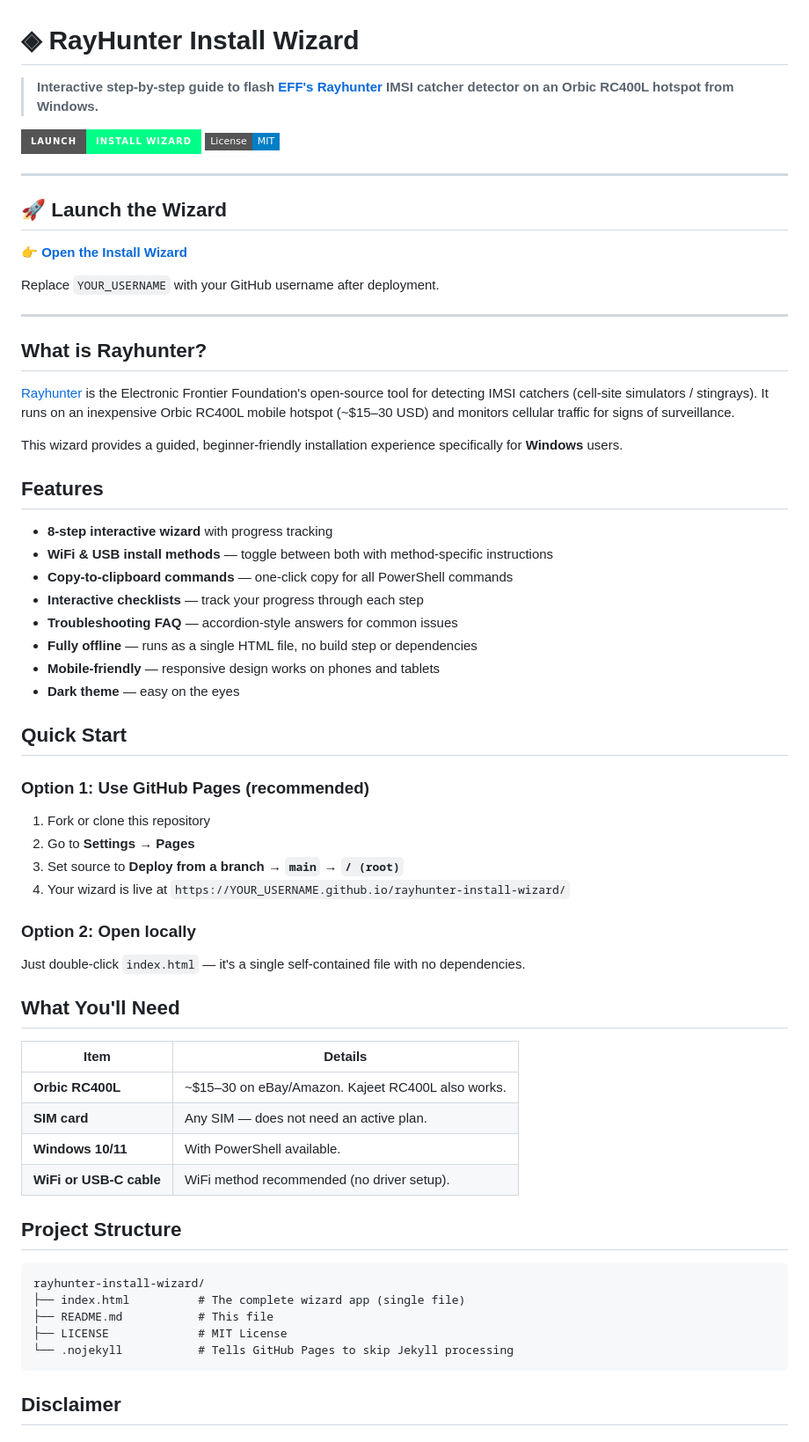
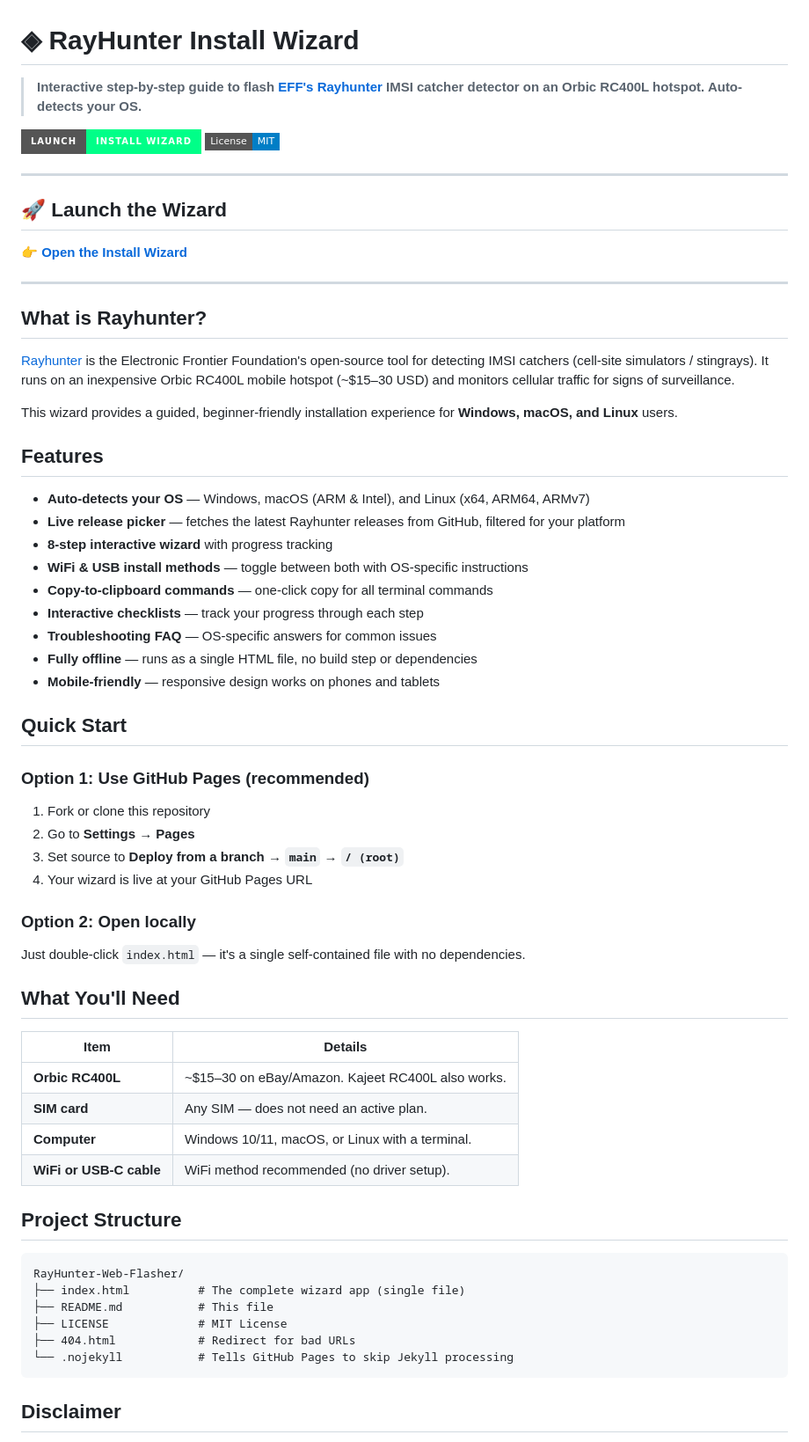
Before and after one commit to RadDad87/RayHunter-Web-Flasher, a Markdown page: README.md, the part around one of its changes. Shown at 88% size. GitHub-like rendering; badges without logos.

````diff
--- a/README.md
+++ b/README.md
@@ -1,4 +1,4 @@
 # ◈ RayHunter Install Wizard
 
-> **Interactive step-by-step guide to flash [EFF's Rayhunter](https://github.com/EFForg/rayhunter) IMSI catcher detector on an Orbic RC400L hotspot from Windows.**
+> **Interactive step-by-step guide to flash [EFF's Rayhunter](https://github.com/EFForg/rayhunter) IMSI catcher detector on an Orbic RC400L hotspot. Auto-detects your OS.**
 
@@ -9,9 +9,7 @@
 
 ## 🚀 Launch the Wizard
 
-**👉 [Open the Install Wizard](https://YOUR_USERNAME.github.io/rayhunter-install-wizard/)**
-
-Replace `YOUR_USERNAME` with your GitHub username after deployment.
+**👉 [Open the Install Wizard](https://raddad87.github.io/RayHunter-Web-Flasher/)**
 
 ---
 
@@ -19,18 +17,19 @@ Replace `YOUR_USERNAME` with your GitHub username after deployment.
 
 [Rayhunter](https://github.com/EFForg/rayhunter) is the Electronic Frontier Foundation's open-source tool for detecting IMSI catchers (cell-site simulators / stingrays). It runs on an inexpensive Orbic RC400L mobile hotspot (~$15–30 USD) and monitors cellular traffic for signs of surveillance.
 
-This wizard provides a guided, beginner-friendly installation experience specifically for **Windows** users.
+This wizard provides a guided, beginner-friendly installation experience for **Windows, macOS, and Linux** users.
 
 ## Features
 
+- **Auto-detects your OS** — Windows, macOS (ARM & Intel), and Linux (x64, ARM64, ARMv7)
+- **Live release picker** — fetches the latest Rayhunter releases from GitHub, filtered for your platform
 - **8-step interactive wizard** with progress tracking
-- **WiFi & USB install methods** — toggle between both with method-specific instructions
-- **Copy-to-clipboard commands** — one-click copy for all PowerShell commands
+- **WiFi & USB install methods** — toggle between both with OS-specific instructions
+- **Copy-to-clipboard commands** — one-click copy for all terminal commands
 - **Interactive checklists** — track your progress through each step
-- **Troubleshooting FAQ** — accordion-style answers for common issues
+- **Troubleshooting FAQ** — OS-specific answers for common issues
 - **Fully offline** — runs as a single HTML file, no build step or dependencies
 - **Mobile-friendly** — responsive design works on phones and tablets
-- **Dark theme** — easy on the eyes
 
 ## Quick Start
 
@@ -39,7 +38,7 @@ This wizard provides a guided, beginner-friendly installation experience specifi
 1. Fork or clone this repository
 2. Go to **Settings → Pages**
 3. Set source to **Deploy from a branch → `main` → `/ (root)`**
-4. Your wizard is live at `https://YOUR_USERNAME.github.io/rayhunter-install-wizard/`
+4. Your wizard is live at your GitHub Pages URL
 
 ### Option 2: Open locally
 
@@ -51,16 +50,17 @@ Just double-click `index.html` — it's a single self-contained file with no dep
 |---|---|
 | **Orbic RC400L** | ~$15–30 on eBay/Amazon. Kajeet RC400L also works. |
 | **SIM card** | Any SIM — does not need an active plan. |
-| **Windows 10/11** | With PowerShell available. |
+| **Computer** | Windows 10/11, macOS, or Linux with a terminal. |
 | **WiFi or USB-C cable** | WiFi method recommended (no driver setup). |
 
 ## Project Structure
 
 ```
-rayhunter-install-wizard/
+RayHunter-Web-Flasher/
 ├── index.html          # The complete wizard app (single file)
 ├── README.md           # This file
 ├── LICENSE             # MIT License
+├── 404.html            # Redirect for bad URLs
 └── .nojekyll           # Tells GitHub Pages to skip Jekyll processing
 ```
 
````
Also changed, not shown: other parts of README.md (+1 -1 lines).
